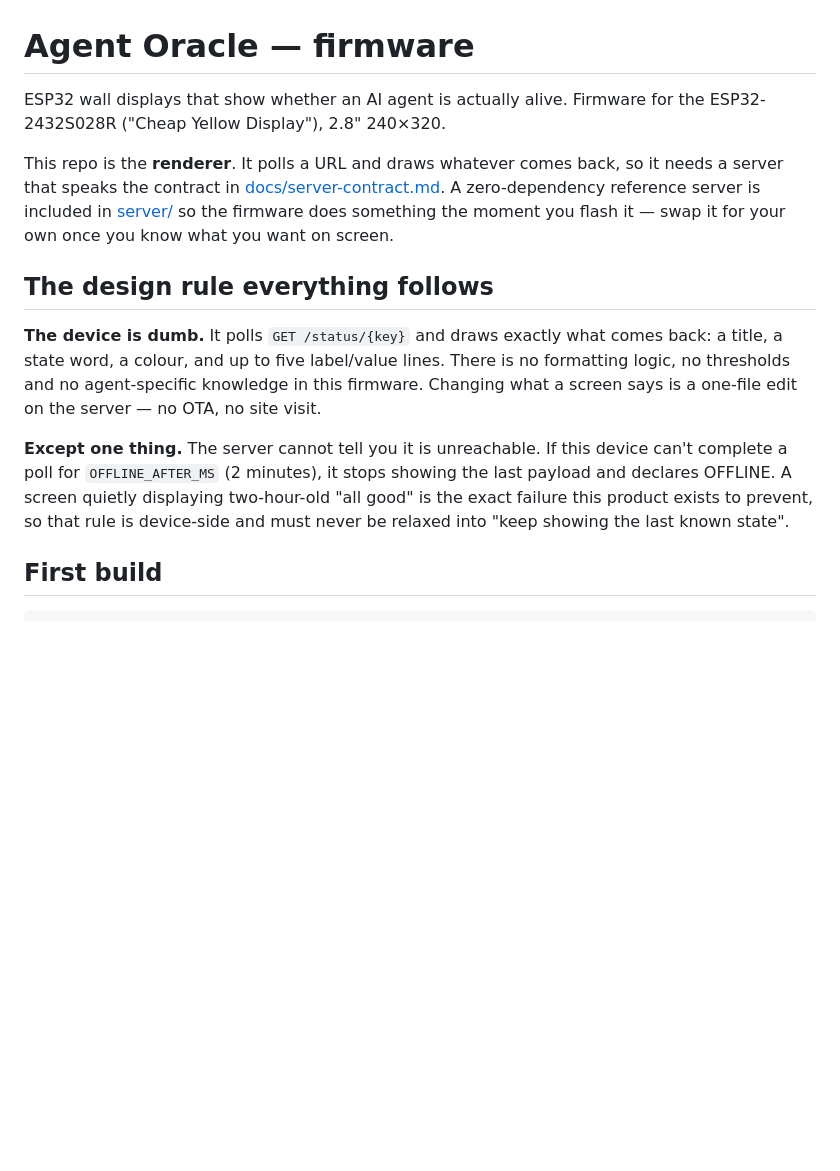
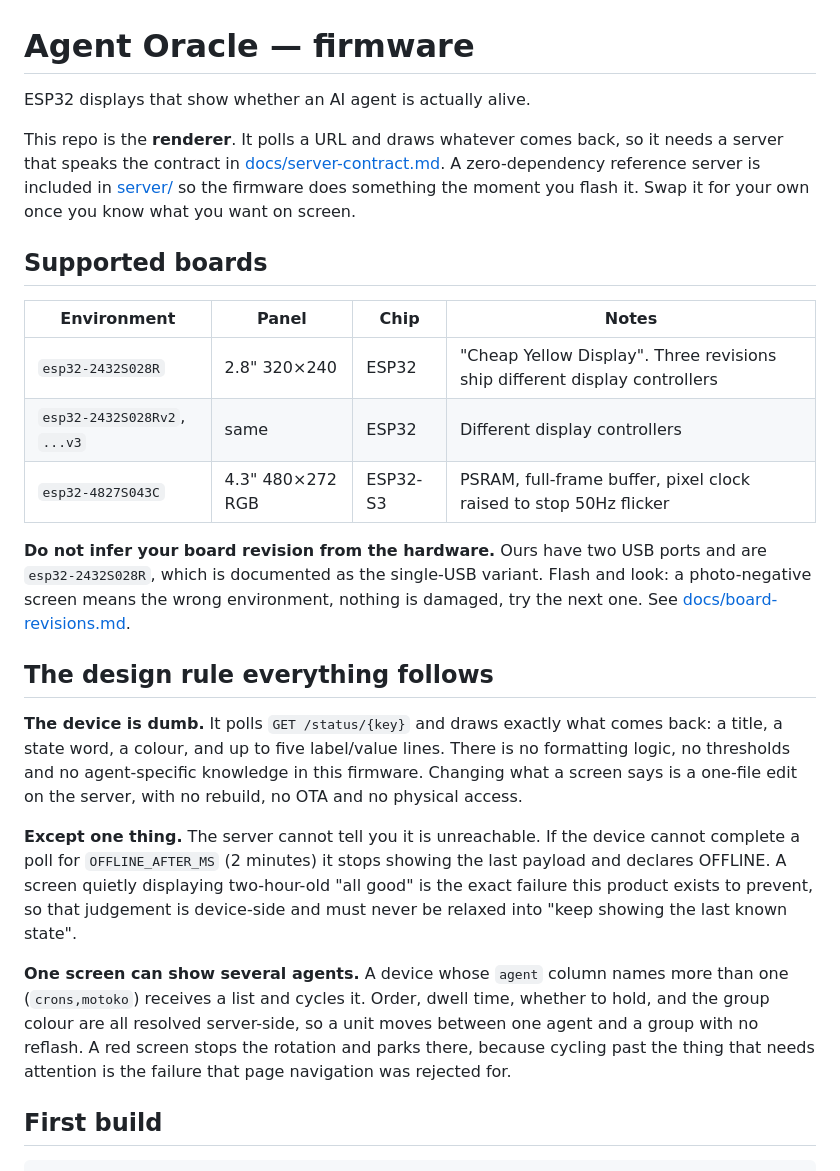
Before and after one commit to vanniaxel06/agent-oracle, a Markdown page: README.md, the part around one of its changes. Rendered like a GitHub page; blank space fills up the shorter version.

```diff
--- a/README.md
+++ b/README.md
@@ -1,27 +1,46 @@
 # Agent Oracle — firmware
 
-ESP32 wall displays that show whether an AI agent is actually alive. Firmware for
-the ESP32-2432S028R ("Cheap Yellow Display"), 2.8" 240×320.
+ESP32 displays that show whether an AI agent is actually alive.
 
 This repo is the **renderer**. It polls a URL and draws whatever comes back, so
 it needs a server that speaks the contract in
 [docs/server-contract.md](docs/server-contract.md). A zero-dependency reference
 server is included in [server/](server/) so the firmware does something the
-moment you flash it — swap it for your own once you know what you want on screen.
+moment you flash it. Swap it for your own once you know what you want on screen.
+
+## Supported boards
+
+| Environment | Panel | Chip | Notes |
+|---|---|---|---|
+| `esp32-2432S028R` | 2.8" 320×240 | ESP32 | "Cheap Yellow Display". Three revisions ship different display controllers |
+| `esp32-2432S028Rv2`, `...v3` | same | ESP32 | Different display controllers |
+| `esp32-4827S043C` | 4.3" 480×272 RGB | ESP32-S3 | PSRAM, full-frame buffer, pixel clock raised to stop 50Hz flicker |
+
+**Do not infer your board revision from the hardware.** Ours have two USB ports
+and are `esp32-2432S028R`, which is documented as the single-USB variant. Flash
+and look: a photo-negative screen means the wrong environment, nothing is
+damaged, try the next one. See [docs/board-revisions.md](docs/board-revisions.md).
 
 ## The design rule everything follows
 
 **The device is dumb.** It polls `GET /status/{key}` and draws exactly what comes
 back: a title, a state word, a colour, and up to five label/value lines. There is
 no formatting logic, no thresholds and no agent-specific knowledge in this
-firmware. Changing what a screen says is a one-file edit on the server — no OTA,
-no site visit.
+firmware. Changing what a screen says is a one-file edit on the server, with no
+rebuild, no OTA and no physical access.
 
-**Except one thing.** The server cannot tell you it is unreachable. If this device
-can't complete a poll for `OFFLINE_AFTER_MS` (2 minutes), it stops showing the
+**Except one thing.** The server cannot tell you it is unreachable. If the device
+cannot complete a poll for `OFFLINE_AFTER_MS` (2 minutes) it stops showing the
 last payload and declares OFFLINE. A screen quietly displaying two-hour-old "all
-good" is the exact failure this product exists to prevent, so that rule is
+good" is the exact failure this product exists to prevent, so that judgement is
 device-side and must never be relaxed into "keep showing the last known state".
+
+**One screen can show several agents.** A device whose `agent` column names more
+than one (`crons,motoko`) receives a list and cycles it. Order, dwell time,
+whether to hold, and the group colour are all resolved server-side, so a unit
+moves between one agent and a group with no reflash. A red screen stops the
+rotation and parks there, because cycling past the thing that needs attention is
+the failure that page navigation was rejected for.
 
 ## First build
 
```
Also changed, not shown: other parts of README.md (+66 -52 lines).
